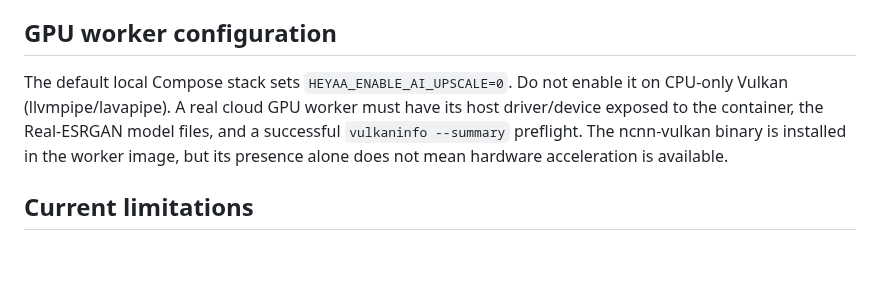
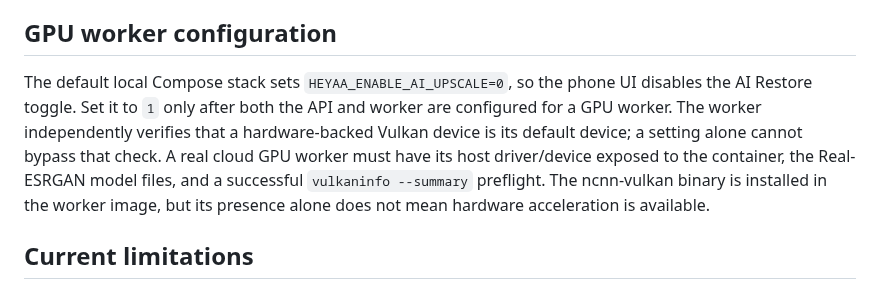
Before and after one commit to laylasauce712-ctrl/Heyaa, a Markdown page: cloud/README.md, the part around the change. Rendered like a GitHub page; blank space fills up the shorter version.

Commit message:
docs(cloud): explain AI GPU capability gating

```diff
--- a/cloud/README.md
+++ b/cloud/README.md
@@ -51,7 +51,7 @@ All job and upload object keys are scoped to the same bearer-token owner. The fi
 
 ## GPU worker configuration
 
-The default local Compose stack sets `HEYAA_ENABLE_AI_UPSCALE=0`. Do not enable it on CPU-only Vulkan (llvmpipe/lavapipe). A real cloud GPU worker must have its host driver/device exposed to the container, the Real-ESRGAN model files, and a successful `vulkaninfo --summary` preflight. The ncnn-vulkan binary is installed in the worker image, but its presence alone does not mean hardware acceleration is available.
+The default local Compose stack sets `HEYAA_ENABLE_AI_UPSCALE=0`, so the phone UI disables the AI Restore toggle. Set it to `1` only after both the API and worker are configured for a GPU worker. The worker independently verifies that a hardware-backed Vulkan device is its default device; a setting alone cannot bypass that check. A real cloud GPU worker must have its host driver/device exposed to the container, the Real-ESRGAN model files, and a successful `vulkaninfo --summary` preflight. The ncnn-vulkan binary is installed in the worker image, but its presence alone does not mean hardware acceleration is available.
 
 ## Current limitations
 
```
